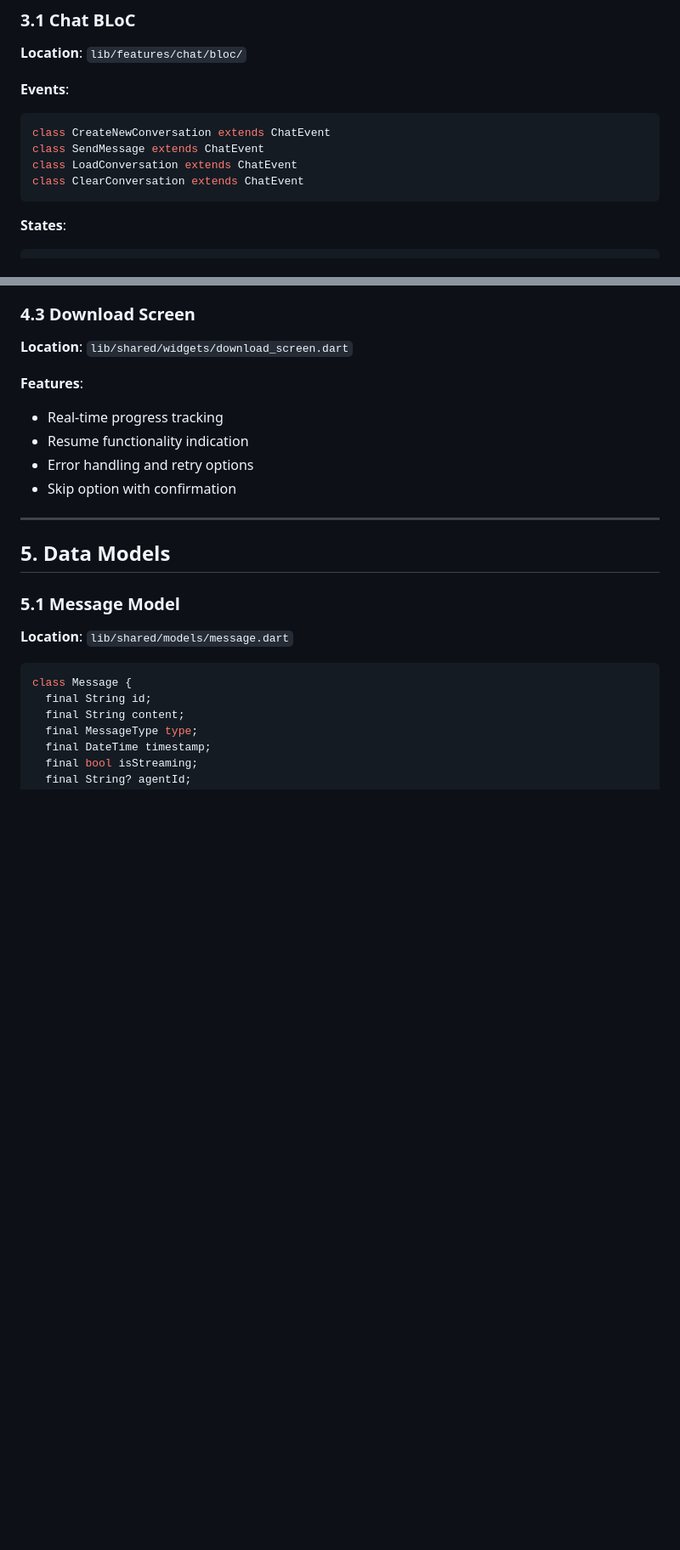
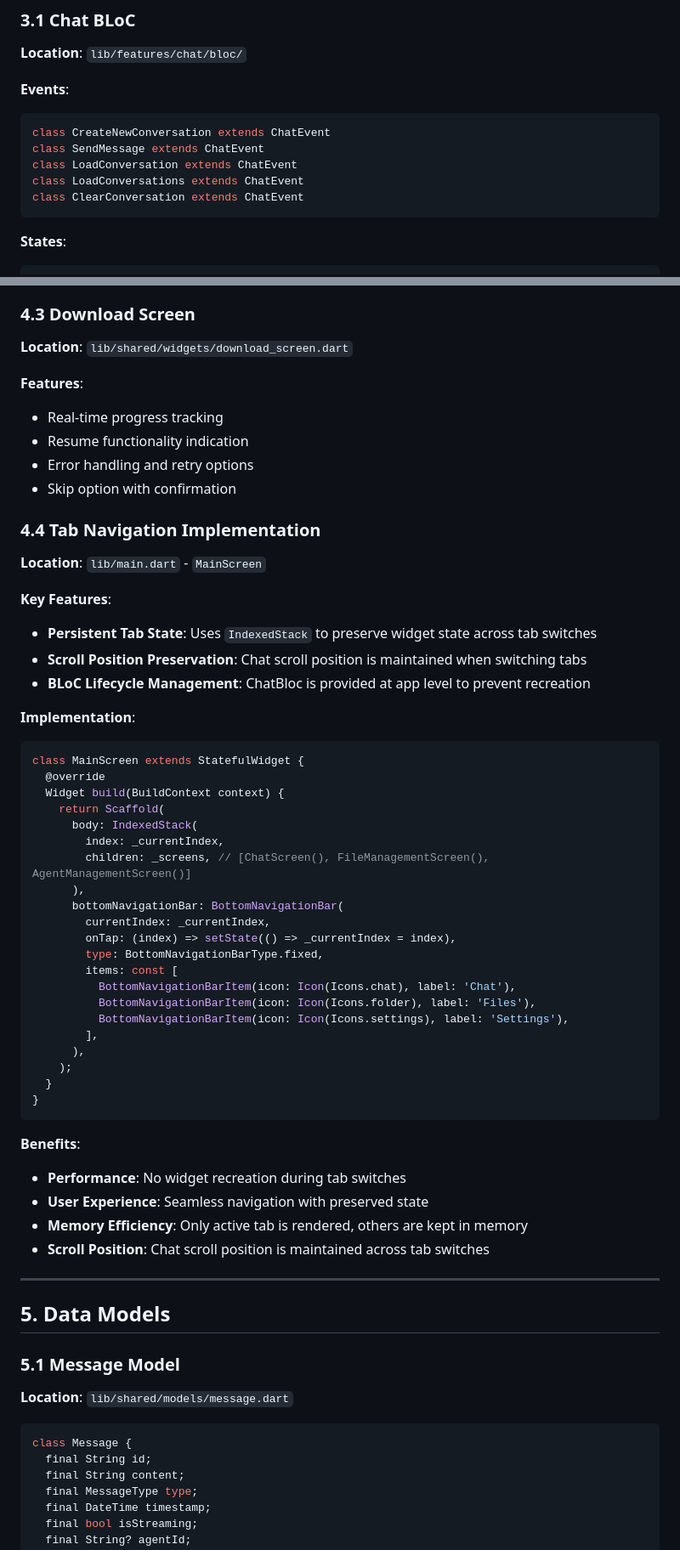
Before and after one commit to brahim-guaali/gen_lite, a Markdown page: Docs/DEVELOPMENT.md, 2 parts joined by grey strips. Shown at 85% size. Drawn GitHub-style; blank space fills up the shorter version.

Commit message:
docs: add comprehensive documentation for chat state persistence and tab navigation

````diff
--- a/Docs/DEVELOPMENT.md
+++ b/Docs/DEVELOPMENT.md
@@ -117,6 +117,7 @@ class FileProcessingService {
 class CreateNewConversation extends ChatEvent
 class SendMessage extends ChatEvent
 class LoadConversation extends ChatEvent
+class LoadConversations extends ChatEvent
 class ClearConversation extends ChatEvent
 ```
 
@@ -250,6 +281,45 @@ class AppProgressBar extends StatelessWidget {
 - Resume functionality indication
 - Error handling and retry options
 - Skip option with confirmation
+
+### 4.4 Tab Navigation Implementation
+**Location**: `lib/main.dart` - `MainScreen`
+
+**Key Features**:
+- **Persistent Tab State**: Uses `IndexedStack` to preserve widget state across tab switches
+- **Scroll Position Preservation**: Chat scroll position is maintained when switching tabs
+- **BLoC Lifecycle Management**: ChatBloc is provided at app level to prevent recreation
+
+**Implementation**:
+```dart
+class MainScreen extends StatefulWidget {
+  @override
+  Widget build(BuildContext context) {
+    return Scaffold(
+      body: IndexedStack(
+        index: _currentIndex,
+        children: _screens, // [ChatScreen(), FileManagementScreen(), AgentManagementScreen()]
+      ),
+      bottomNavigationBar: BottomNavigationBar(
+        currentIndex: _currentIndex,
+        onTap: (index) => setState(() => _currentIndex = index),
+        type: BottomNavigationBarType.fixed,
+        items: const [
+          BottomNavigationBarItem(icon: Icon(Icons.chat), label: 'Chat'),
+          BottomNavigationBarItem(icon: Icon(Icons.folder), label: 'Files'),
+          BottomNavigationBarItem(icon: Icon(Icons.settings), label: 'Settings'),
+        ],
+      ),
+    );
+  }
+}
+```
+
+**Benefits**:
+- **Performance**: No widget recreation during tab switches
+- **User Experience**: Seamless navigation with preserved state
+- **Memory Efficiency**: Only active tab is rendered, others are kept in memory
+- **Scroll Position**: Chat scroll position is maintained across tab switches
 
 ---
 
````
Also changed, not shown: other parts of Docs/DEVELOPMENT.md (+60 -0 lines).
